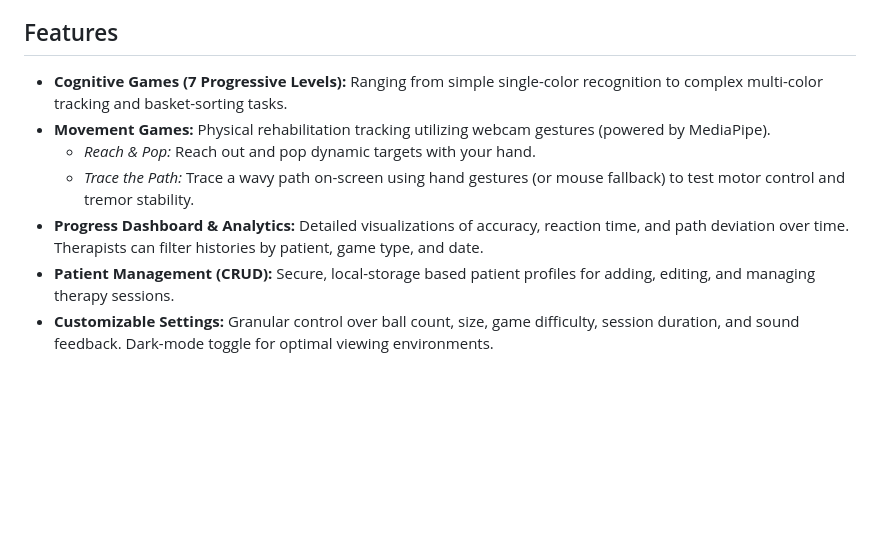
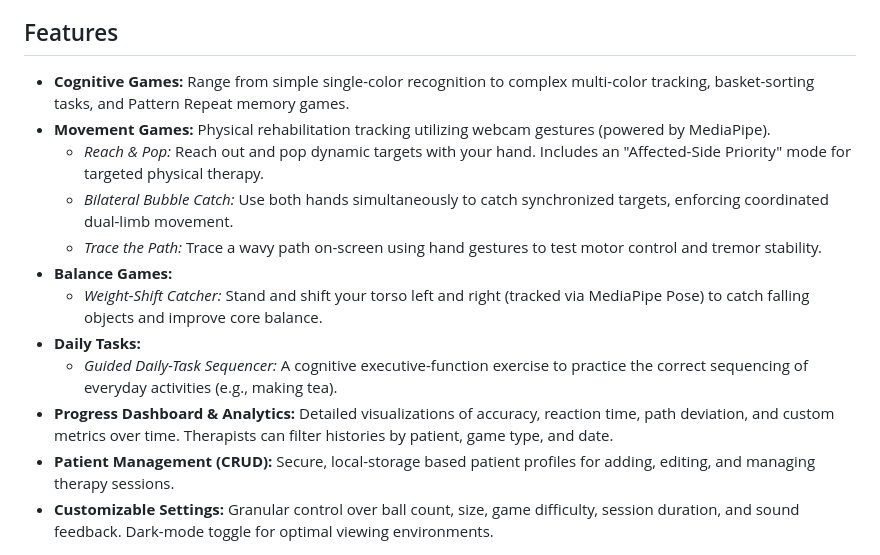
Before and after one commit to Arnav-Shrivastava/game-based-rehab-system, a Markdown page: README.md, the part around the change. GitHub-like rendering; blank space fills up the shorter version.

Commit message:
docs: add Cycle 2 features to README.md

```diff
--- a/README.md
+++ b/README.md
@@ -4,11 +4,16 @@
 CogniCare is an interactive, browser-based hospital rehabilitation platform designed for therapists and patients. It leverages scientifically designed color-based cognitive exercises and computer-vision powered movement games to aid in patient recovery. The system provides extensive session tracking, a comprehensive progress dashboard, and a seamless interface tailored for clinical environments.
 
 ## Features
-- **Cognitive Games (7 Progressive Levels):** Ranging from simple single-color recognition to complex multi-color tracking and basket-sorting tasks.
+- **Cognitive Games:** Range from simple single-color recognition to complex multi-color tracking, basket-sorting tasks, and Pattern Repeat memory games.
 - **Movement Games:** Physical rehabilitation tracking utilizing webcam gestures (powered by MediaPipe).
-  - *Reach & Pop:* Reach out and pop dynamic targets with your hand.
-  - *Trace the Path:* Trace a wavy path on-screen using hand gestures (or mouse fallback) to test motor control and tremor stability.
-- **Progress Dashboard & Analytics:** Detailed visualizations of accuracy, reaction time, and path deviation over time. Therapists can filter histories by patient, game type, and date.
+  - *Reach & Pop:* Reach out and pop dynamic targets with your hand. Includes an "Affected-Side Priority" mode for targeted physical therapy.
+  - *Bilateral Bubble Catch:* Use both hands simultaneously to catch synchronized targets, enforcing coordinated dual-limb movement.
+  - *Trace the Path:* Trace a wavy path on-screen using hand gestures to test motor control and tremor stability.
+- **Balance Games:**
+  - *Weight-Shift Catcher:* Stand and shift your torso left and right (tracked via MediaPipe Pose) to catch falling objects and improve core balance.
+- **Daily Tasks:**
+  - *Guided Daily-Task Sequencer:* A cognitive executive-function exercise to practice the correct sequencing of everyday activities (e.g., making tea).
+- **Progress Dashboard & Analytics:** Detailed visualizations of accuracy, reaction time, path deviation, and custom metrics over time. Therapists can filter histories by patient, game type, and date.
 - **Patient Management (CRUD):** Secure, local-storage based patient profiles for adding, editing, and managing therapy sessions.
 - **Customizable Settings:** Granular control over ball count, size, game difficulty, session duration, and sound feedback. Dark-mode toggle for optimal viewing environments.
 
```
